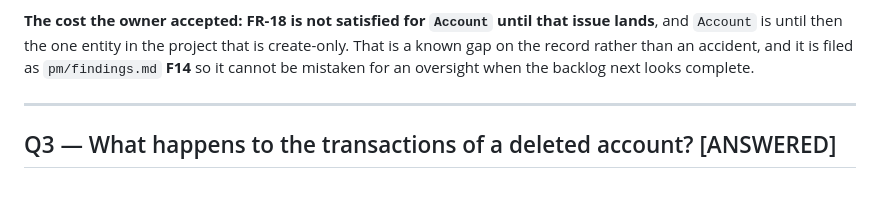
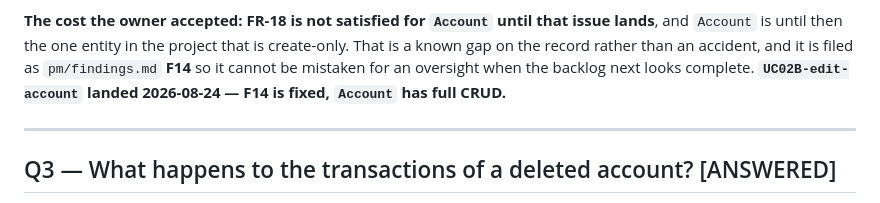
Before and after one commit to EldwinPr/uangsaku, a Markdown page: pm/questions.md, the part around the change. GitHub-like rendering.

```diff
--- a/pm/questions.md
+++ b/pm/questions.md
@@ -229,6 +229,7 @@ so UC-11's null-the-tag precedent does not transfer.
 lands**, and `Account` is until then the one entity in the project that is create-only. That
 is a known gap on the record rather than an accident, and it is filed as `pm/findings.md`
 **F14** so it cannot be mistaken for an oversight when the backlog next looks complete.
+**`UC02B-edit-account` landed 2026-08-24 — F14 is fixed, `Account` has full CRUD.**
 
 ---
 
```
Also changed, not shown: context/index/decisions.md (+4 -3 lines).
